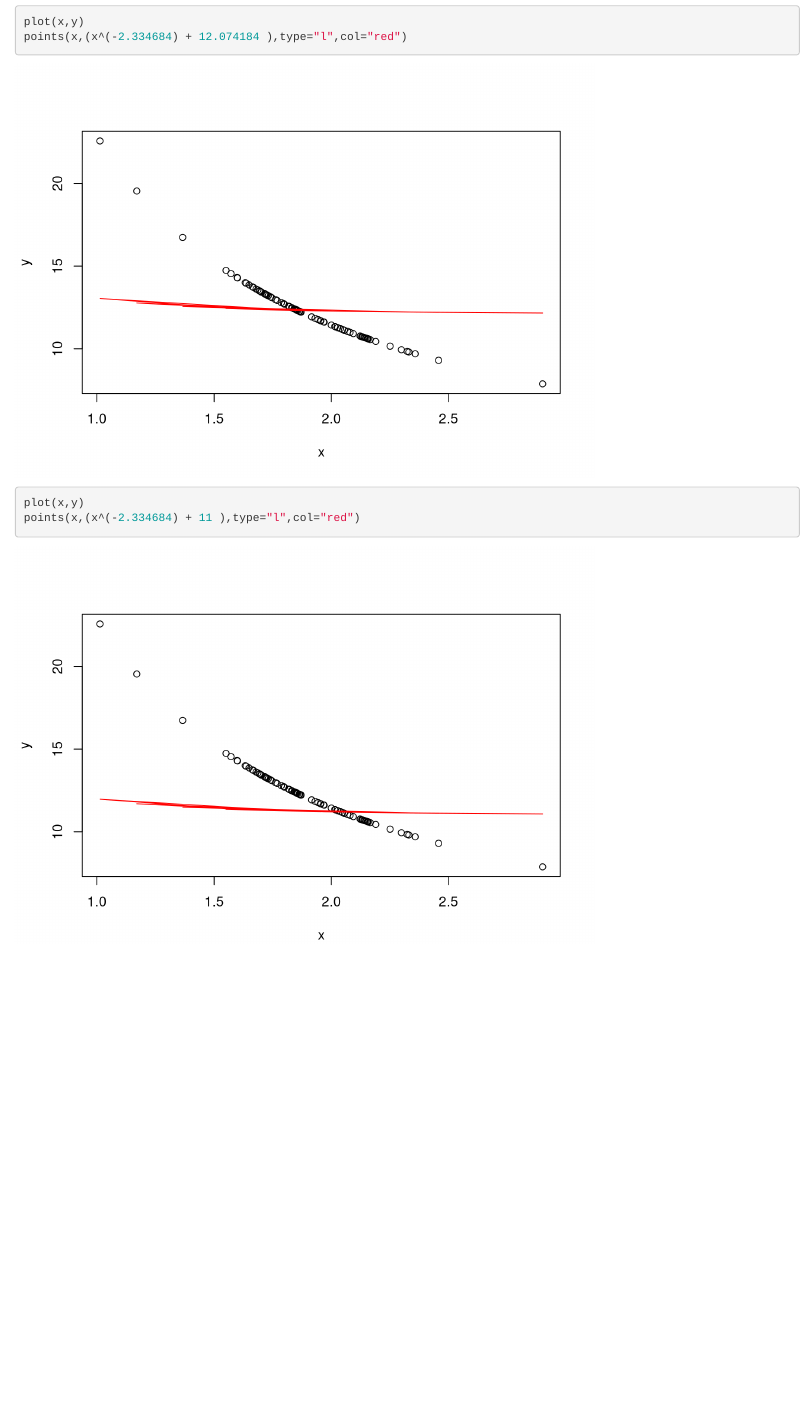
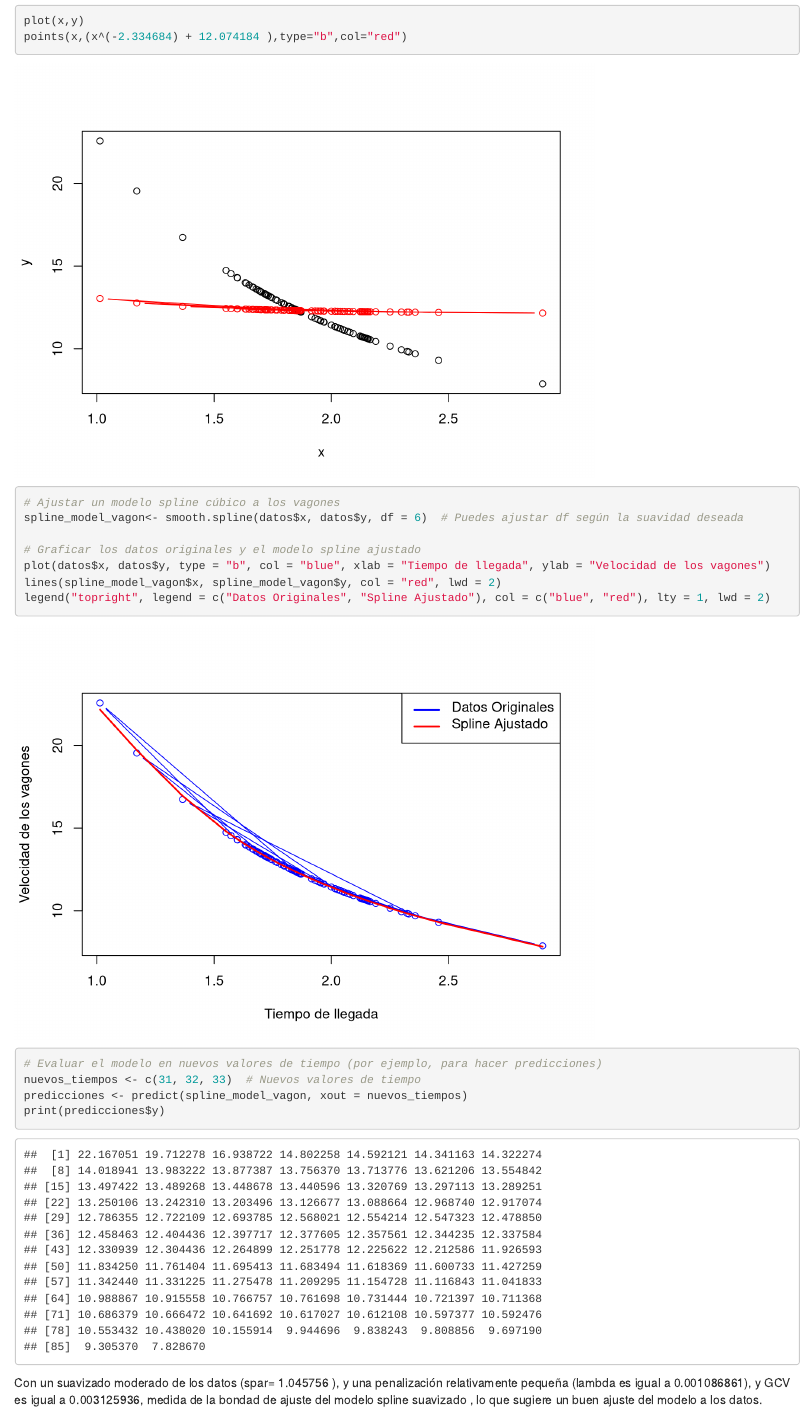
Before and after one commit to bserna13/1erParcialRNL, an R Markdown document (3er punto/3er punto.Rmd): the page in a window 1100 px wide, from 1840 px down before the commit and from 2280 px down after it, so that both start at the same text. Rendered offline with R 4.5, knitr and Pandoc, with nearby package versions; some code elsewhere in the file could not run offline.

Commit message:
adelantos
añadí:  algorithm = "port" al modelo nls,
y un modelo spline

````diff
--- a/3er punto/3er punto.Rmd
+++ b/3er punto/3er punto.Rmd
@@ -75,18 +81,27 @@ teta <- coefficients(m1)
 
 ```{r}
 plot(x,y)
-points(x,(x^(-2.334684) + 12.074184 ),type="l",col="red")
+points(x,(x^(-2.334684) + 12.074184 ),type="b",col="red")
 
 ```
 
 
+
 ```{r}
-plot(x,y)
-points(x,(x^(-2.334684) + 11 ),type="l",col="red")
+
+# Ajustar un modelo spline cúbico a los vagones
+spline_model_vagon<- smooth.spline(datos$x, datos$y, df = 6)  # Puedes ajustar df según la suavidad deseada
+
+# Graficar los datos originales y el modelo spline ajustado
+plot(datos$x, datos$y, type = "b", col = "blue", xlab = "Tiempo de llegada", ylab = "Velocidad de los vagones")
+lines(spline_model_vagon$x, spline_model_vagon$y, col = "red", lwd = 2)
+legend("topright", legend = c("Datos Originales", "Spline Ajustado"), col = c("blue", "red"), lty = 1, lwd = 2)
+
+# Evaluar el modelo en nuevos valores de tiempo (por ejemplo, para hacer predicciones)
+nuevos_tiempos <- c(31, 32, 33)  # Nuevos valores de tiempo
+predicciones <- predict(spline_model_vagon, xout = nuevos_tiempos)
+print(predicciones$y)
 
 ```
 
-
-```{r}
-
-```
+Con un suavizado moderado de los datos (spar= 1.045756 ), y una penalización relativamente pequeña (lambda es igual a 0.001086861), y GCV es igual a 0.003125936, medida de la bondad de ajuste del modelo spline suavizado , lo que sugiere un buen ajuste del modelo a los datos.
````
Also changed, not shown: 3er punto/.RData, 3er punto/3er punto.Rmd (20 more changed lines), 1 other file.
